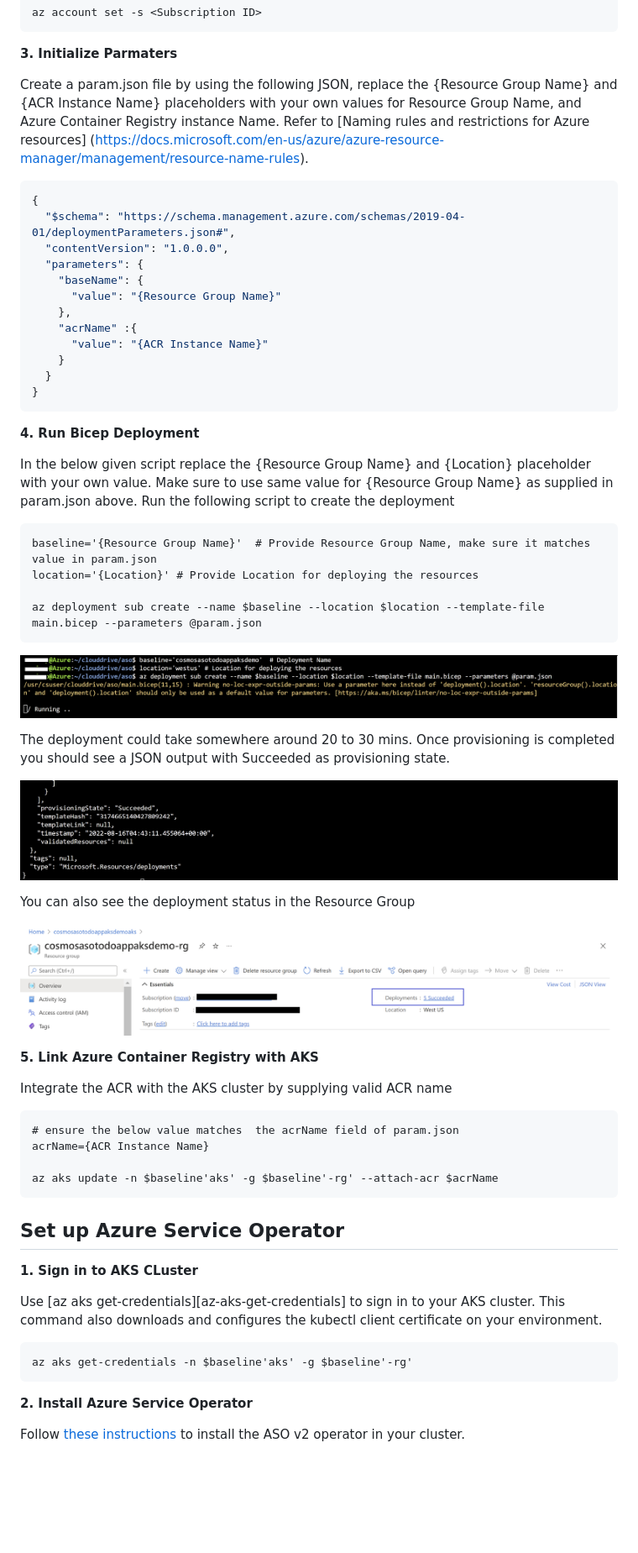
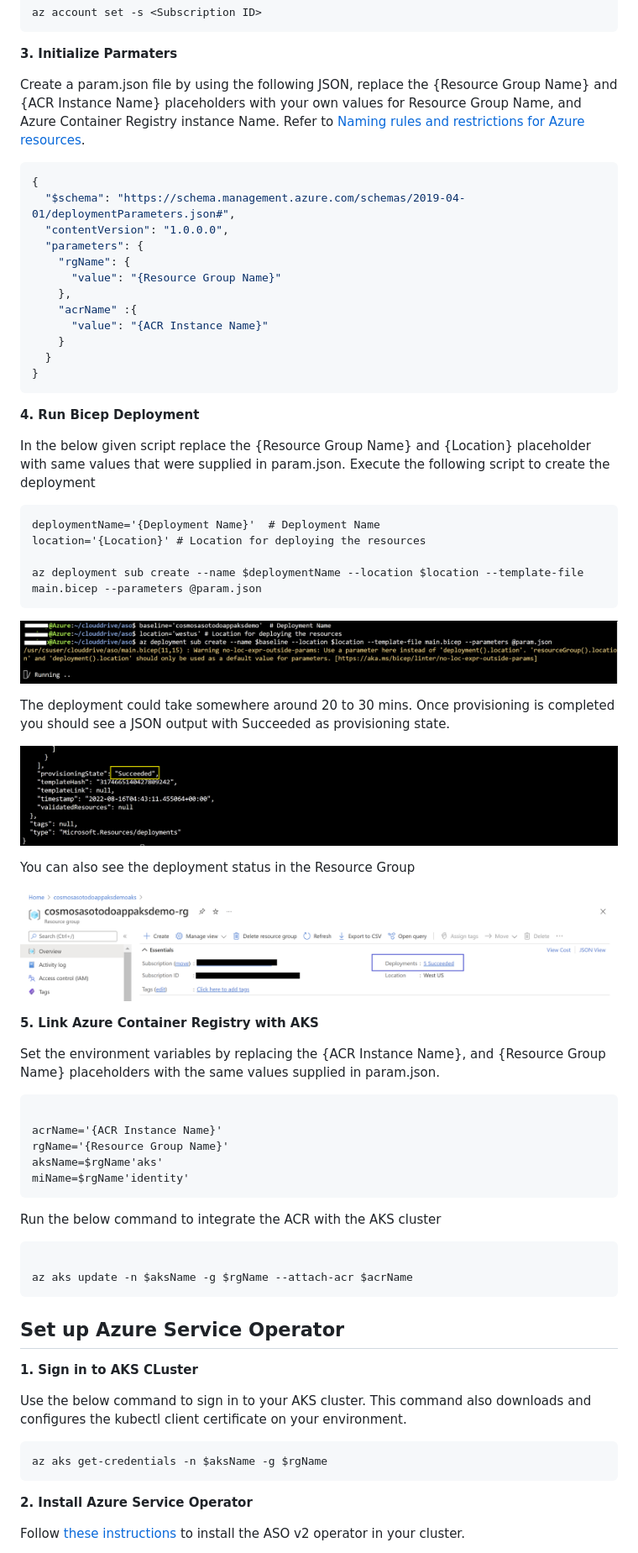
Before and after one commit to Azure-Samples/cosmos-aks-samples, a Markdown page: ASO/README.md, the part around one of its changes. Shown at 84% size. Drawn GitHub-style; pictures changed too: ASO/assets/images/bicep_sucess.png; blank space fills up the shorter version.

````diff
--- a/ASO/README.md
+++ b/ASO/README.md
@@ -41,14 +39,14 @@ az account set -s <Subscription ID>
 
 **3. Initialize Parmaters**
 
-Create a param.json file by using the following JSON, replace the {Resource Group Name} and {ACR Instance Name} placeholders with your own values for Resource Group Name, and Azure Container Registry instance Name. Refer to [Naming rules and restrictions for Azure resources] (https://docs.microsoft.com/en-us/azure/azure-resource-manager/management/resource-name-rules).
+Create a param.json file by using the following JSON, replace the {Resource Group Name} and {ACR Instance Name} placeholders with your own values for Resource Group Name, and Azure Container Registry instance Name. Refer to [Naming rules and restrictions for Azure resources](https://docs.microsoft.com/azure/azure-resource-manager/management/resource-name-rules).
 
 ```json
 {
   "$schema": "https://schema.management.azure.com/schemas/2019-04-01/deploymentParameters.json#",
   "contentVersion": "1.0.0.0",
   "parameters": {
-    "baseName": {
+    "rgName": {
       "value": "{Resource Group Name}"
     },
     "acrName" :{
@@ -60,13 +58,13 @@ Create a param.json file by using the following JSON, replace the {Resource Grou
 
 **4. Run Bicep Deployment**
 
-In the below given script replace the {Resource Group Name} and {Location} placeholder with your own value. Make sure to use same value  for {Resource Group Name} as supplied in param.json above. Run the following script to create the deployment
+In the below given script replace the {Resource Group Name} and {Location} placeholder with same values  that were supplied in param.json. Execute the following script to create the deployment
 
 ```azurecli
-baseline='{Resource Group Name}'  # Provide Resource Group Name, make sure it matches value in param.json
-location='{Location}' # Provide Location for deploying the resources
+deploymentName='{Deployment Name}'  # Deployment Name
+location='{Location}' # Location for deploying the resources
 
-az deployment sub create --name $baseline --location $location --template-file main.bicep --parameters @param.json
+az deployment sub create --name $deploymentName --location $location --template-file main.bicep --parameters @param.json
 ```
 
 ![Deployment Started](assets/images/bicep_running.png)
@@ -81,23 +79,31 @@ You can also see the deployment status in the Resource Group
 
 **5. Link Azure Container Registry with AKS**
 
-Integrate the ACR with the AKS cluster by supplying valid ACR name
+Set the environment variables by replacing the {ACR Instance Name}, and {Resource Group Name} placeholders with the same values supplied in param.json.
 
 ```azurecli
-# ensure the below value matches  the acrName field of param.json
-acrName={ACR Instance Name}
 
-az aks update -n $baseline'aks' -g $baseline'-rg' --attach-acr $acrName
+acrName='{ACR Instance Name}'
+rgName='{Resource Group Name}'
+aksName=$rgName'aks'
+miName=$rgName'identity'
+```
+
+Run the below command to integrate the ACR with the AKS cluster
+
+```azurecli
+
+az aks update -n $aksName -g $rgName --attach-acr $acrName
 ```
 
 ## Set up Azure Service Operator
 
 **1. Sign in to AKS CLuster**
 
-Use [az aks get-credentials][az-aks-get-credentials] to sign in to your AKS cluster. This command also downloads and configures the kubectl client certificate on your environment.
+Use the below command to sign in to your AKS cluster. This command also downloads and configures the kubectl client certificate on your environment.
 
 ```azurecli
-az aks get-credentials -n $baseline'aks' -g $baseline'-rg'
+az aks get-credentials -n $aksName -g $rgName
 ```
 
 **2. Install Azure Service Operator**
````
Also changed, not shown: other parts of ASO/README.md (+108 -66 lines), Bicep/README.md (+5 -3 lines), ASO/assets/images/build_image.png (added), ASO/assets/images/image_push.png (added), Bicep/assets/images/bicep_sucess.png, 7 other files.
